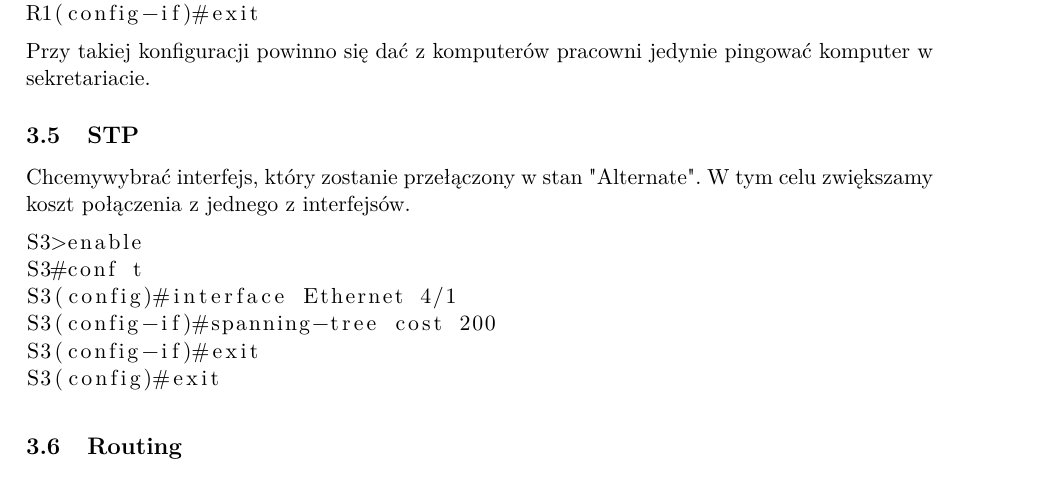
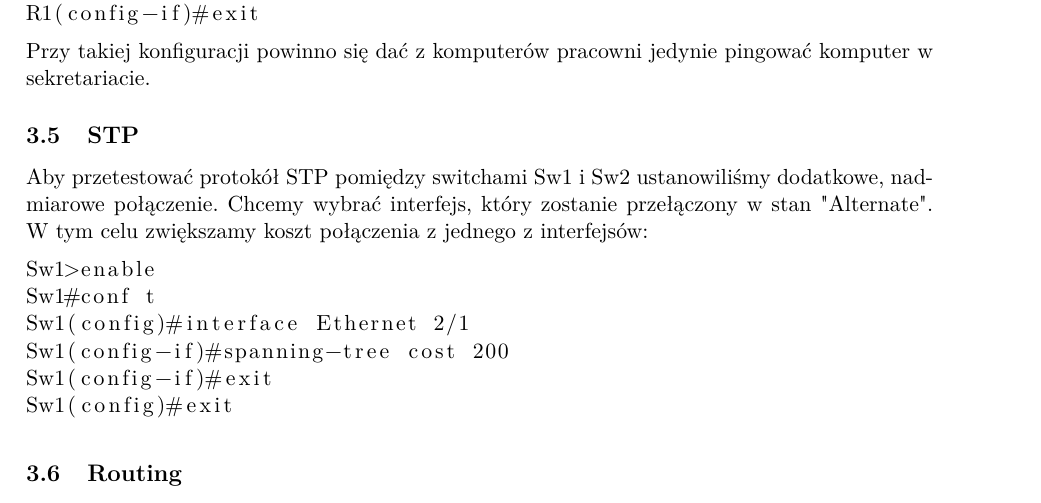
Before and after one commit to tsm/Siec-szkolna, a LaTeX document (siec_szkolna.tex): part of page 6 of 8, cut so that both start at the same text. Compiled offline with pdfLaTeX.

Commit message:
stp w doku

```diff
--- a/siec_szkolna.tex
+++ b/siec_szkolna.tex
@@ -173,14 +173,14 @@ Przy takiej konfiguracji powinno się dać z komputerów pracowni jedynie pingow
 
 %===========================================================
 \subsection{STP}
-Chcemywybrać interfejs, który zostanie przełączony w stan "Alternate". W tym celu zwiększamy koszt połączenia z jednego z interfejsów.
+Aby przetestować protokół STP pomiędzy switchami Sw1 i Sw2 ustanowiliśmy dodatkowe, nadmiarowe połączenie. Chcemy wybrać interfejs, który zostanie przełączony w stan "Alternate". W tym celu zwiększamy koszt połączenia z jednego z interfejsów:
 \begin{lstlisting}
-S3>enable
-S3#conf t
-S3(config)#interface Ethernet 4/1
-S3(config-if)#spanning-tree cost 200
-S3(config-if)#exit
-S3(config)#exit
+Sw1>enable
+Sw1#conf t
+Sw1(config)#interface Ethernet 2/1
+Sw1(config-if)#spanning-tree cost 200
+Sw1(config-if)#exit
+Sw1(config)#exit
 \end{lstlisting}
 
 %===========================================================
```
Also changed, not shown: siec.png, 1 other file.
